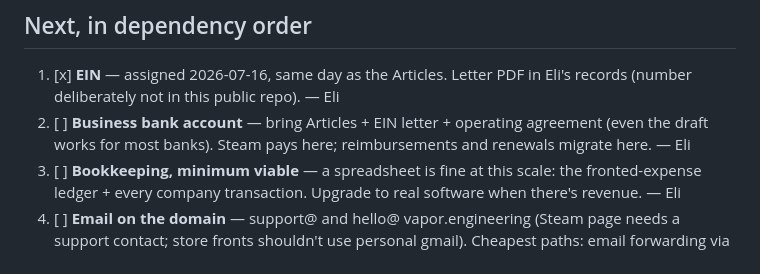
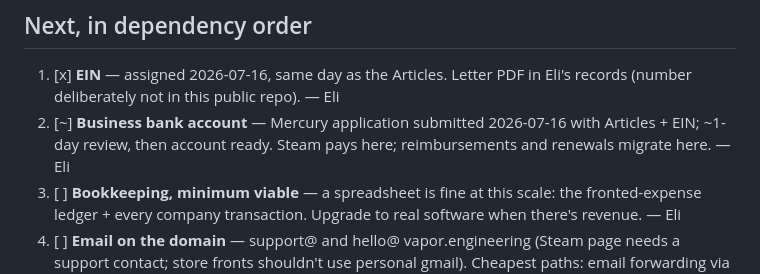
Before and after one commit to TeamVapor/vapor.engineering, a Markdown page: docs/business-todo.md, the part around the change. GitHub-like rendering.

Commit message:
business-todo: Mercury application submitted

```diff
--- a/docs/business-todo.md
+++ b/docs/business-todo.md
@@ -24,9 +24,9 @@
 
 1. [x] **EIN** — assigned 2026-07-16, same day as the Articles. Letter PDF
        in Eli's records (number deliberately not in this public repo). — Eli
-2. [ ] **Business bank account** — bring Articles + EIN letter + operating
-       agreement (even the draft works for most banks). Steam pays here;
-       reimbursements and renewals migrate here. — Eli
+2. [~] **Business bank account** — Mercury application submitted
+       2026-07-16 with Articles + EIN; ~1-day review, then account ready.
+       Steam pays here; reimbursements and renewals migrate here. — Eli
 3. [ ] **Bookkeeping, minimum viable** — a spreadsheet is fine at this
        scale: the fronted-expense ledger + every company transaction.
        Upgrade to real software when there's revenue. — Eli
```
